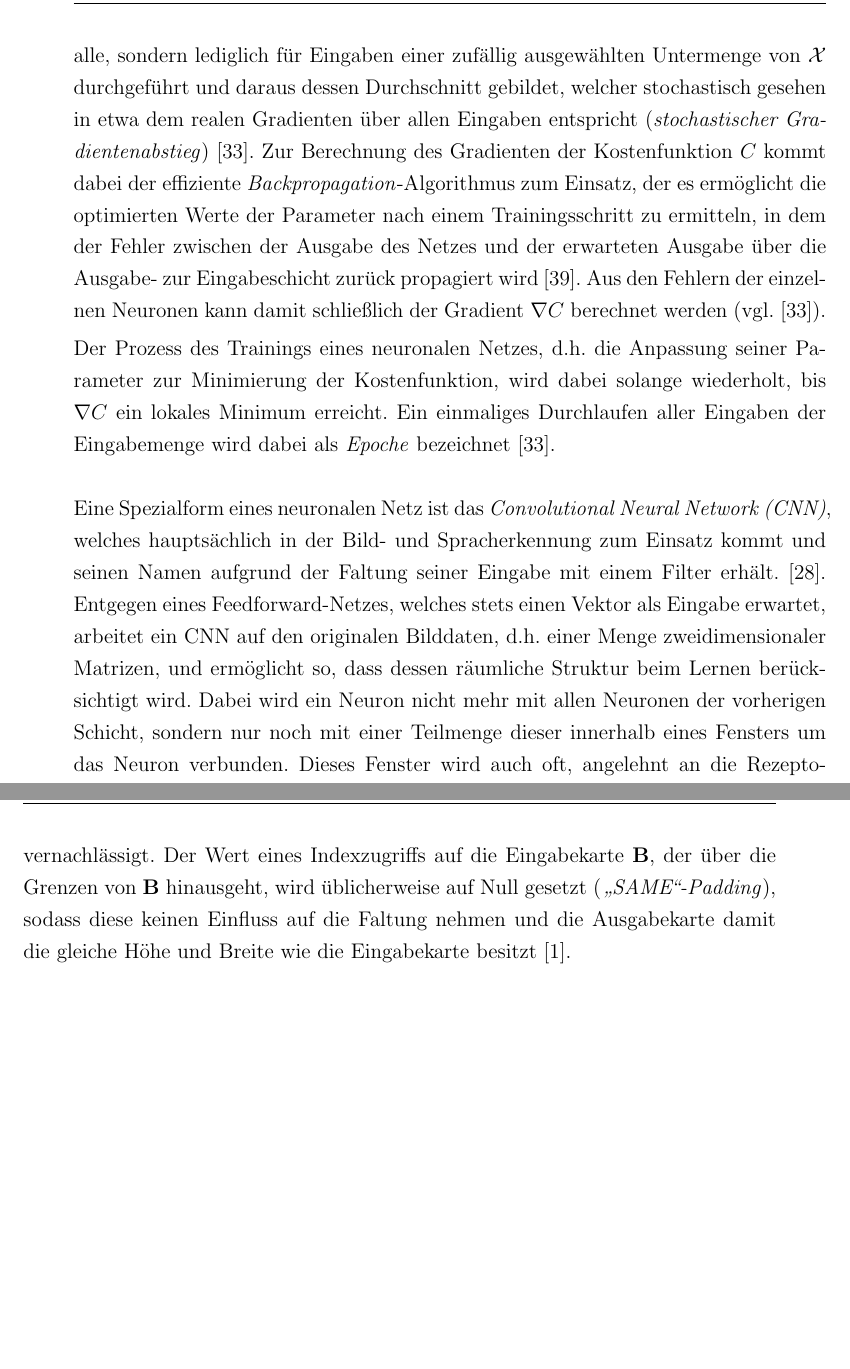
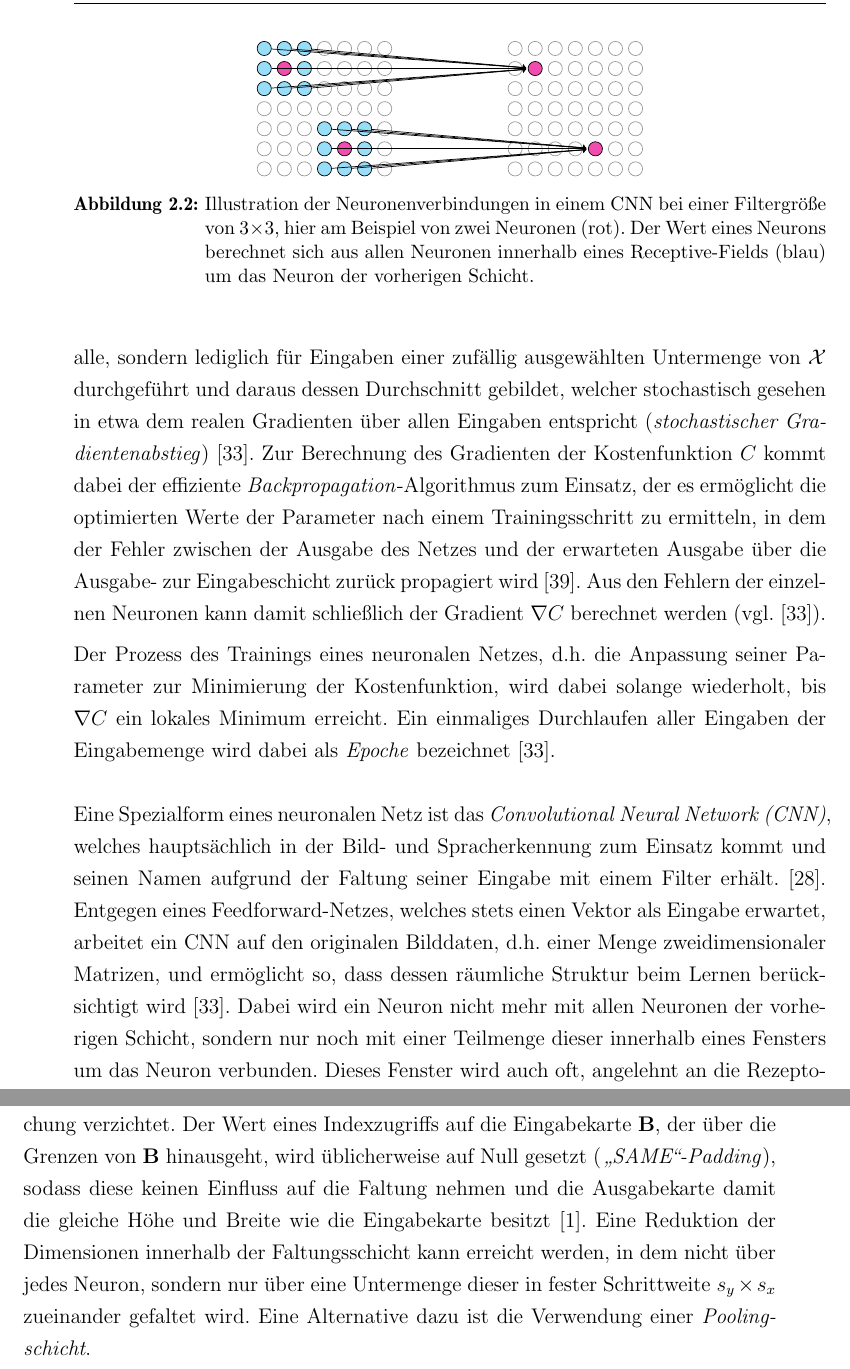
Before and after one commit to rusty1s/deep-learning-on-graphs, a LaTeX thesis (master/main.tex, which reads master/kapitel/grundlagen/cnn.tex, master/tikz/cnn.tex): two parts of pages 13 and 14 of 107, joined at a grey line, cut at the place of the change, the shorter picture padded with empty space. Compiled offline with pdfLaTeX.

Commit message:
added grafik

```diff
--- a/master/kapitel/grundlagen/cnn.tex
+++ b/master/kapitel/grundlagen/cnn.tex
@@ -66,7 +66,7 @@ Der Prozess des Trainings eines neuronalen Netzes, \dhe{} die Anpassung seiner P
 Ein einmaliges Durchlaufen aller Eingaben der Eingabemenge wird dabei als \emph{Epoche} bezeichnet~\cite{Nielsen}.
 \\\\
 Eine Spezialform eines neuronalen Netz ist das \emph{\gls{CNN}}, welches hauptsächlich in der Bild- und Spracherkennung zum Einsatz kommt und seinen Namen aufgrund der Faltung seiner Eingabe mit einem Filter erhält.~\cite{cnn}.
-Entgegen eines Feedforward-Netzes, welches stets einen Vektor als Eingabe erwartet, arbeitet ein \gls{CNN} auf den originalen Bilddaten, \dhe{} einer Menge zweidimensionaler Matrizen, und ermöglicht so, dass dessen räumliche Struktur beim Lernen berücksichtigt wird.
+Entgegen eines Feedforward-Netzes, welches stets einen Vektor als Eingabe erwartet, arbeitet ein \gls{CNN} auf den originalen Bilddaten, \dhe{} einer Menge zweidimensionaler Matrizen, und ermöglicht so, dass dessen räumliche Struktur beim Lernen berücksichtigt wird~\cite{Nielsen}.
 Dabei wird ein Neuron nicht mehr mit allen Neuronen der vorherigen Schicht, sondern nur noch mit einer Teilmenge dieser innerhalb eines Fensters um das Neuron verbunden.
 Dieses Fenster wird auch oft, angelehnt an die Rezeptoren eines Auges, \emph{rezeptives Feld} (\engl{} \emph{Receptive-Field}) genannt~\cite{cnn}.
 Die Größe des Receptive-Fields, \zB{} $5 \times 5$, wird dabei als \emph{Filtergröße} bezeichnet.
@@ -79,9 +81,13 @@ Formal lässt sich damit die \emph{zweidimensionale Faltungsoperation} \gls{conv
+\end{equation*}
+im Folgenden auch oft als \emph{klassische Faltungsoperation} betitelt, als
 \begin{equation*}
   {\gls{conv2d}\left(\gls{B}\right)}_{yxm} \coloneqq \sum_{\Delta y = 1}^{F_y} \sum_{\Delta x = 1}^{F_x} \sum_{m_{\mathrm{in}} = 1}^{M_\mathrm{in}} \gls{B}_{y + \left\lceil F_y \right\rceil - \Delta y, x + \left\lceil F_x \right\rceil - \Delta x, m_{\mathrm{in}}} \gls{W}_{\Delta y, \Delta x, m_{\mathrm{in}}, m}
 \end{equation*}
 mit $1 \leq y \leq H$, $1 \leq x \leq W$ und $1 \leq m \leq M_{\mathrm{out}}$ definieren, wobei $\gls{B} \in \gls{R}^{H \times W \times M_{\mathrm{in}}}$ die Eingabe und $\gls{W} \in \gls{R}^{F_y \times F_x \times M_{\mathrm{in}} \times M_{\mathrm{out}}}$ den Filter \bzw{} Gewichtstensor der Faltungsoperation mit Filtergröße $F_y \times F_x$ von $M_{\mathrm{in}} \in \gls{N}$ Eingabekarten auf $M_{\mathrm{out}} \in \gls{N}$ Ausgabekarten beschreibt~\cite{tensorflow}.
-Die Aufsummierung eines Bias $\gls{b} \in \gls{R}^{M_{\mathrm{out}}}$ sowie die Anwendung der Aktivierungsfunktion \gls{act} auf \gls{conv2d} wurde hier zur Vereinfachung vernachlässigt.
+Auf die Aufsummierung eines Bias $\gls{b} \in \gls{R}^{M_{\mathrm{out}}}$ sowie die Anwendung der Aktivierungsfunktion \gls{act} auf \gls{conv2d} wurde hier zur Vereinfachung verzichtet.
 Der Wert eines Indexzugriffs auf die Eingabekarte \gls{B}, der über die Grenzen von \gls{B} hinausgeht, wird üblicherweise auf Null gesetzt (\emph{\enquote{SAME}-Padding}), sodass diese keinen Einfluss auf die Faltung nehmen und die Ausgabekarte damit die gleiche Höhe und Breite wie die Eingabekarte besitzt~\cite{tensorflow}.
+Eine Reduktion der Dimensionen innerhalb der Faltungsschicht kann erreicht werden, in dem nicht über jedes Neuron, sondern nur über eine Untermenge dieser in fester Schrittweite $s_y \times s_x$ zueinander gefaltet wird.
+Eine Alternative dazu ist die Verwendung einer \emph{Poo\-ling\-sch\-icht}.
 
 % Hier Schrittweite vorstellen
 % Pooling
--- a/master/tikz/cnn.tex
+++ b/master/tikz/cnn.tex
@@ -0,0 +1,132 @@
+\begin{figure}[t]
+\centering
+\begin{tikzpicture}
+  \tikzstyle{node}=[circle, draw, minimum width=8pt, inner sep=0pt, fill=cyan!40]
+  \tikzstyle{gray}=[fill=white, draw=black!40]
+  \tikzstyle{root}=[fill=magenta!70]
+  \tikzstyle{edge}=[->, shorten >= 1pt]
+
+  \node[node]       (a00) at (0,   0)    {};
+  \node[node]       (a10) at (0.4, 0)    {};
+  \node[node]       (a20) at (0.8, 0)    {};
+  \node[node, gray] (a30) at (1.2, 0)    {};
+  \node[node, gray] (a40) at (1.6, 0)    {};
+  \node[node, gray] (a50) at (2,   0)    {};
+  \node[node, gray] (a60) at (2.4, 0)    {};
+  \node[node]       (a01) at (0,   -0.4) {};
+  \node[node, root] (a11) at (0.4, -0.4) {};
+  \node[node]       (a21) at (0.8, -0.4) {};
+  \node[node, gray] (a31) at (1.2, -0.4) {};
+  \node[node, gray] (a41) at (1.6, -0.4) {};
+  \node[node, gray] (a51) at (2,   -0.4) {};
+  \node[node, gray] (a61) at (2.4, -0.4) {};
+  \node[node]       (a02) at (0,   -0.8) {};
+  \node[node]       (a12) at (0.4, -0.8) {};
+  \node[node]       (a22) at (0.8, -0.8) {};
+  \node[node, gray] (a32) at (1.2, -0.8) {};
+  \node[node, gray] (a42) at (1.6, -0.8) {};
+  \node[node, gray] (a52) at (2,   -0.8) {};
+  \node[node, gray] (a62) at (2.4, -0.8) {};
+  \node[node, gray] (a03) at (0,   -1.2) {};
+  \node[node, gray] (a13) at (0.4, -1.2) {};
+  \node[node, gray] (a23) at (0.8, -1.2) {};
+  \node[node, gray] (a33) at (1.2, -1.2) {};
+  \node[node, gray] (a43) at (1.6, -1.2) {};
+  \node[node, gray] (a53) at (2,   -1.2) {};
+  \node[node, gray] (a63) at (2.4, -1.2) {};
+  \node[node, gray] (a04) at (0,   -1.6) {};
+  \node[node, gray] (a14) at (0.4, -1.6) {};
+  \node[node, gray] (a24) at (0.8, -1.6) {};
+  \node[node]       (a34) at (1.2, -1.6) {};
+  \node[node]       (a44) at (1.6, -1.6) {};
+  \node[node]       (a54) at (2,   -1.6) {};
+  \node[node, gray] (a64) at (2.4, -1.6) {};
+  \node[node, gray] (a05) at (0,   -2)   {};
+  \node[node, gray] (a15) at (0.4, -2)   {};
+  \node[node, gray] (a25) at (0.8, -2)   {};
+  \node[node]       (a35) at (1.2, -2)   {};
+  \node[node, root] (a45) at (1.6, -2)   {};
+  \node[node]       (a55) at (2,   -2)   {};
+  \node[node, gray] (a65) at (2.4, -2)   {};
+  \node[node, gray] (a06) at (0,   -2.4) {};
+  \node[node, gray] (a16) at (0.4, -2.4) {};
+  \node[node, gray] (a26) at (0.8, -2.4) {};
+  \node[node]       (a36) at (1.2, -2.4) {};
+  \node[node]       (a46) at (1.6, -2.4) {};
+  \node[node]       (a56) at (2,   -2.4) {};
+  \node[node, gray] (a66) at (2.4, -2.4) {};
+
+  \node[node, gray] (b00) at (5,   0)    {};
+  \node[node, gray] (b10) at (5.4, 0)    {};
+  \node[node, gray] (b20) at (5.8, 0)    {};
+  \node[node, gray] (b30) at (6.2, 0)    {};
+  \node[node, gray] (b40) at (6.6, 0)    {};
+  \node[node, gray] (b50) at (7,   0)    {};
+  \node[node, gray] (b60) at (7.4, 0)    {};
+  \node[node, gray] (b01) at (5,   -0.4) {};
+  \node[node, root] (b11) at (5.4, -0.4) {};
+  \node[node, gray] (b21) at (5.8, -0.4) {};
+  \node[node, gray] (b31) at (6.2, -0.4) {};
+  \node[node, gray] (b41) at (6.6, -0.4) {};
+  \node[node, gray] (b51) at (7,   -0.4) {};
+  \node[node, gray] (b61) at (7.4, -0.4) {};
+  \node[node, gray] (b02) at (5,   -0.8) {};
+  \node[node, gray] (b12) at (5.4, -0.8) {};
+  \node[node, gray] (b22) at (5.8, -0.8) {};
+  \node[node, gray] (b32) at (6.2, -0.8) {};
+  \node[node, gray] (b42) at (6.6, -0.8) {};
+  \node[node, gray] (b52) at (7,   -0.8) {};
+  \node[node, gray] (b62) at (7.4, -0.8) {};
+  \node[node, gray] (b03) at (5,   -1.2) {};
+  \node[node, gray] (b13) at (5.4, -1.2) {};
+  \node[node, gray] (b23) at (5.8, -1.2) {};
+  \node[node, gray] (b33) at (6.2, -1.2) {};
+  \node[node, gray] (b43) at (6.6, -1.2) {};
+  \node[node, gray] (b53) at (7,   -1.2) {};
+  \node[node, gray] (b63) at (7.4, -1.2) {};
+  \node[node, gray] (b04) at (5,   -1.6) {};
+  \node[node, gray] (b14) at (5.4, -1.6) {};
+  \node[node, gray] (b24) at (5.8, -1.6) {};
+  \node[node, gray] (b34) at (6.2, -1.6) {};
+  \node[node, gray] (b44) at (6.6, -1.6) {};
+  \node[node, gray] (b54) at (7,   -1.6) {};
+  \node[node, gray] (b64) at (7.4, -1.6) {};
+  \node[node, gray] (b05) at (5,   -2)   {};
+  \node[node, gray] (b15) at (5.4, -2)   {};
+  \node[node, gray] (b25) at (5.8, -2)   {};
+  \node[node, gray] (b35) at (6.2, -2)   {};
+  \node[node, root] (b45) at (6.6, -2)   {};
+  \node[node, gray] (b55) at (7,   -2)   {};
+  \node[node, gray] (b65) at (7.4, -2)   {};
+  \node[node, gray] (b06) at (5,   -2.4) {};
+  \node[node, gray] (b16) at (5.4, -2.4) {};
+  \node[node, gray] (b26) at (5.8, -2.4) {};
+  \node[node, gray] (b36) at (6.2, -2.4) {};
+  \node[node, gray] (b46) at (6.6, -2.4) {};
+  \node[node, gray] (b56) at (7,   -2.4) {};
+  \node[node, gray] (b66) at (7.4, -2.4) {};
+
+  \path[edge] (a00) edge (b11);
+  \path[edge] (a10) edge (b11);
+  \path[edge] (a20) edge (b11);
+  \path[edge] (a01) edge (b11);
+  \path[edge] (a11) edge (b11);
+  \path[edge] (a21) edge (b11);
+  \path[edge] (a02) edge (b11);
+  \path[edge] (a12) edge (b11);
+  \path[edge] (a22) edge (b11);
+
+  \path[edge] (a34) edge (b45);
+  \path[edge] (a44) edge (b45);
+  \path[edge] (a54) edge (b45);
+  \path[edge] (a35) edge (b45);
+  \path[edge] (a45) edge (b45);
+  \path[edge] (a55) edge (b45);
+  \path[edge] (a36) edge (b45);
+  \path[edge] (a46) edge (b45);
+  \path[edge] (a56) edge (b45);
+\end{tikzpicture}
+\caption[Aufbau eines \glspl{CNN}]{Illustration der Neuronenverbindungen in einem \gls{CNN} bei einer Filtergröße von $3 \times 3$, hier am Beispiel von zwei Neuronen (rot).
+Der Wert eines Neurons berechnet sich aus allen Neuronen innerhalb eines Receptive-Fields (blau) um das Neuron der vorherigen Schicht.}
+\label{fig:cnn}
+\end{figure}
```
Also changed, not shown: master/kapitel/grundlagen/cnn.tex (6 more changed lines).
